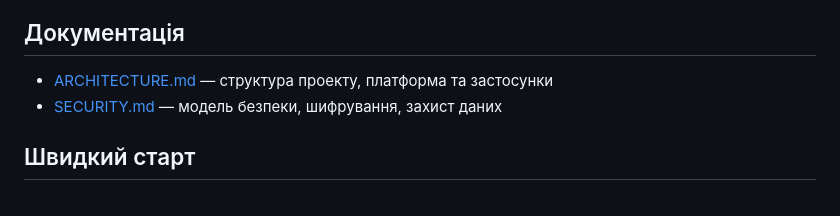
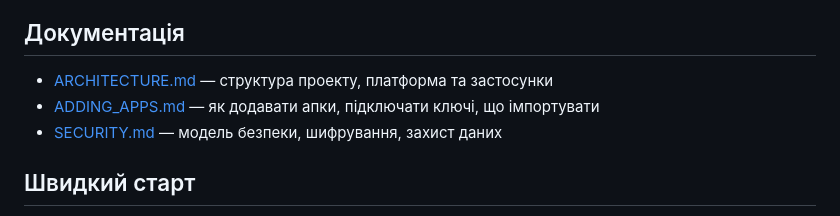
Before and after one commit to PythonGyry/secure-runtime-platform, a Markdown page: README.md, the part around the change. GitHub-like rendering.

Commit message:
Update README.md to include a new section on adding applications and connecting keys.

```diff
--- a/README.md
+++ b/README.md
@@ -16,6 +16,7 @@
 ## Документація
 
 - [ARCHITECTURE.md](ARCHITECTURE.md) — структура проекту, платформа та застосунки
+- [ADDING_APPS.md](ADDING_APPS.md) — як додавати апки, підключати ключі, що імпортувати
 - [SECURITY.md](SECURITY.md) — модель безпеки, шифрування, захист даних
 
 ## Швидкий старт
```
Also changed, not shown: ADDING_APPS.md (added, +214 -0 lines).
